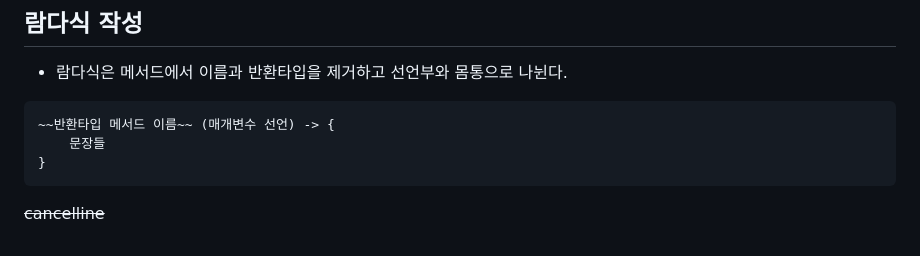
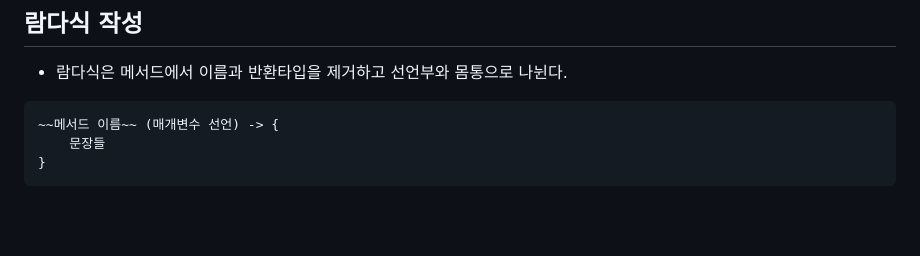
Before and after one commit to js988174/TIL, a Markdown page: java/README.md, the part around the change. GitHub-like rendering; blank space fills up the shorter version.

````diff
--- a/java/README.md
+++ b/java/README.md
@@ -431,8 +431,7 @@ public synchronized void calcSum() {
 ## 람다식 작성
 * 람다식은 메서드에서 이름과 반환타입을 제거하고 선언부와 몸통으로 나뉜다.
 ```
-~~반환타입 메서드 이름~~ (매개변수 선언) -> {
+~~메서드 이름~~ (매개변수 선언) -> {
     문장들
 }
 ```
-~~cancelline~~
````
